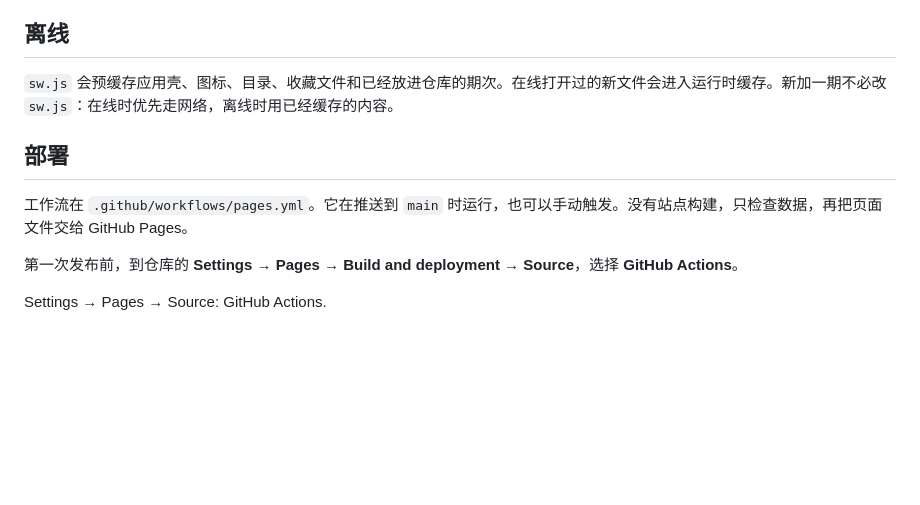
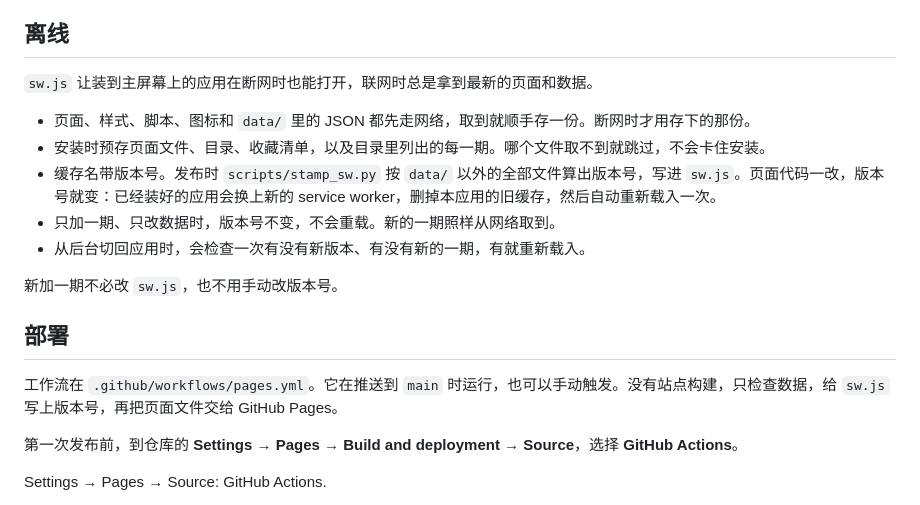
Before and after one commit to hene-gif/info-window, a Markdown page: README.md, the part around the change. Rendered like a GitHub page; blank space fills up the shorter version.

Commit message:
Explain how the offline cache keeps itself current
Co-authored-by: hene-gif <hene-gif@users.noreply.github.com>

```diff
--- a/README.md
+++ b/README.md
@@ -138,11 +138,19 @@
 
 ## 离线
 
-`sw.js` 会预缓存应用壳、图标、目录、收藏文件和已经放进仓库的期次。在线打开过的新文件会进入运行时缓存。新加一期不必改 `sw.js`：在线时优先走网络，离线时用已经缓存的内容。
+`sw.js` 让装到主屏幕上的应用在断网时也能打开，联网时总是拿到最新的页面和数据。
+
+- 页面、样式、脚本、图标和 `data/` 里的 JSON 都先走网络，取到就顺手存一份。断网时才用存下的那份。
+- 安装时预存页面文件、目录、收藏清单，以及目录里列出的每一期。哪个文件取不到就跳过，不会卡住安装。
+- 缓存名带版本号。发布时 `scripts/stamp_sw.py` 按 `data/` 以外的全部文件算出版本号，写进 `sw.js`。页面代码一改，版本号就变：已经装好的应用会换上新的 service worker，删掉本应用的旧缓存，然后自动重新载入一次。
+- 只加一期、只改数据时，版本号不变，不会重载。新的一期照样从网络取到。
+- 从后台切回应用时，会检查一次有没有新版本、有没有新的一期，有就重新载入。
+
+新加一期不必改 `sw.js`，也不用手动改版本号。
 
 ## 部署
 
-工作流在 `.github/workflows/pages.yml`。它在推送到 `main` 时运行，也可以手动触发。没有站点构建，只检查数据，再把页面文件交给 GitHub Pages。
+工作流在 `.github/workflows/pages.yml`。它在推送到 `main` 时运行，也可以手动触发。没有站点构建，只检查数据，给 `sw.js` 写上版本号，再把页面文件交给 GitHub Pages。
 
 第一次发布前，到仓库的 **Settings → Pages → Build and deployment → Source**，选择 **GitHub Actions**。
 
```
